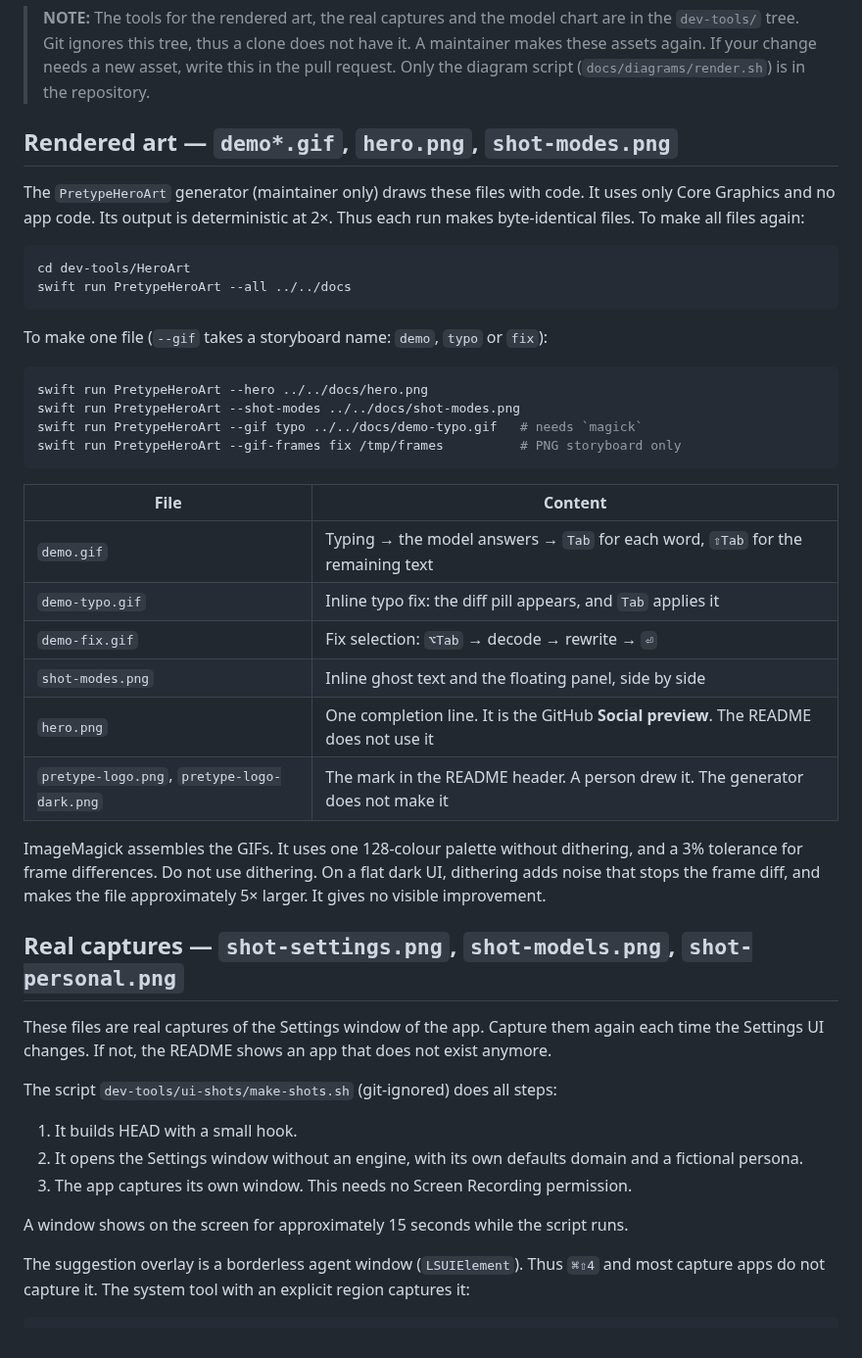
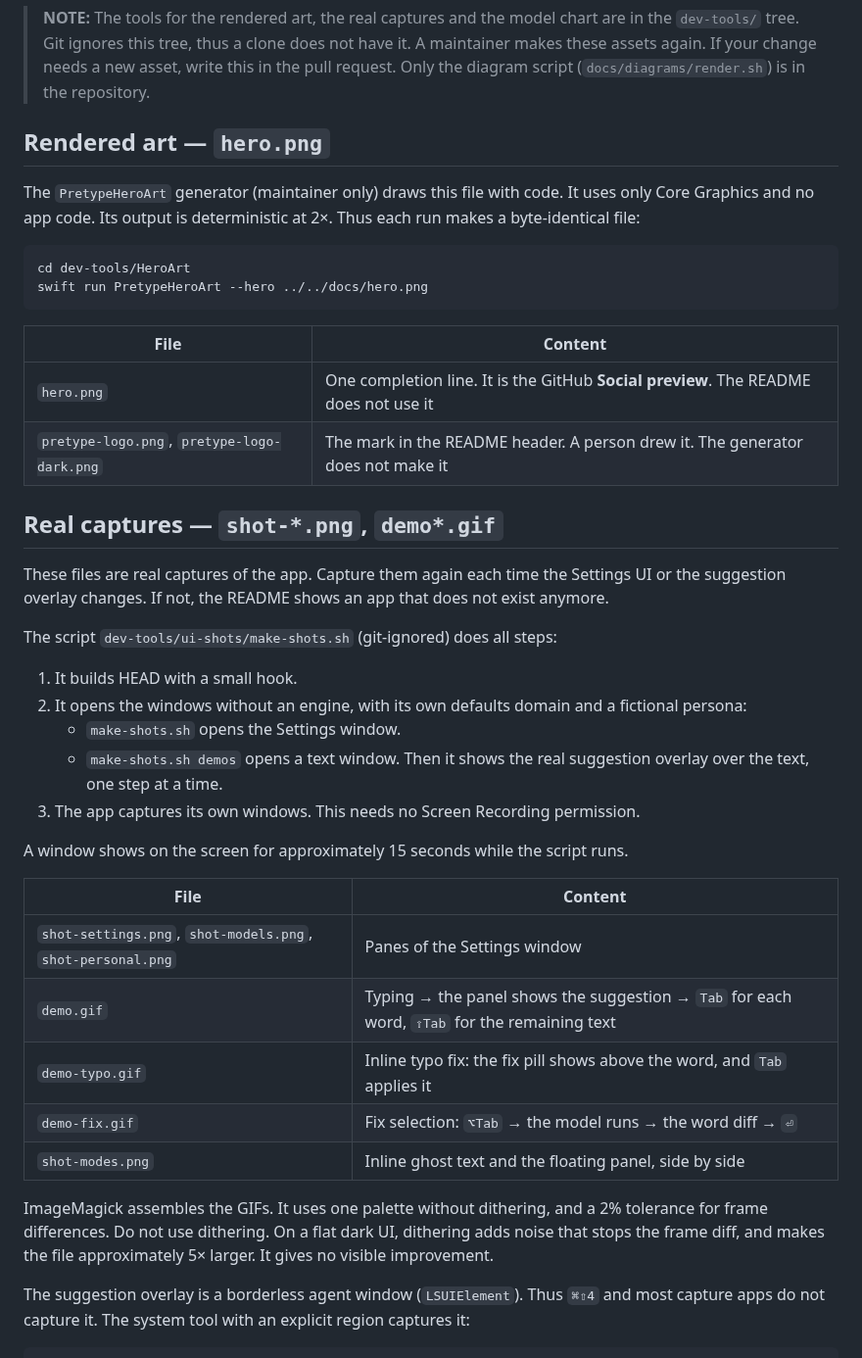
Before and after one commit to nikiomori/Pretype, a Markdown page: docs/README.md, the part around the change. Shown at 98% size. Rendered like a GitHub page.

Commit message:
docs: capture the demo GIFs and mode shot from the real overlay
make-shots.sh demos now records the README demos from the app's own
SuggestionWindow instead of the HeroArt drawings, so they show the panel,
fix pill and word diff the app really draws. Alt text and the asset guide
follow; the files are about half the size.

````diff
--- a/docs/README.md
+++ b/docs/README.md
@@ -31,55 +31,54 @@ Each type has a different update procedure.
 > new asset, write this in the pull request. Only the diagram script
 > (`docs/diagrams/render.sh`) is in the repository.
 
-## Rendered art — `demo*.gif`, `hero.png`, `shot-modes.png`
+## Rendered art — `hero.png`
 
-The `PretypeHeroArt` generator (maintainer only) draws these files with code.
+The `PretypeHeroArt` generator (maintainer only) draws this file with code.
 It uses only Core Graphics and no app code. Its output is deterministic at 2×.
-Thus each run makes byte-identical files. To make all files again:
+Thus each run makes a byte-identical file:
 
 ```sh
 cd dev-tools/HeroArt
-swift run PretypeHeroArt --all ../../docs
-```
-
-To make one file (`--gif` takes a storyboard name: `demo`, `typo` or `fix`):
-
-```sh
 swift run PretypeHeroArt --hero ../../docs/hero.png
-swift run PretypeHeroArt --shot-modes ../../docs/shot-modes.png
-swift run PretypeHeroArt --gif typo ../../docs/demo-typo.gif   # needs `magick`
-swift run PretypeHeroArt --gif-frames fix /tmp/frames          # PNG storyboard only
 ```
 
 | File | Content |
 |---|---|
-| `demo.gif` | Typing → the model answers → `Tab` for each word, `⇧Tab` for the remaining text |
-| `demo-typo.gif` | Inline typo fix: the diff pill appears, and `Tab` applies it |
-| `demo-fix.gif` | Fix selection: `⌥Tab` → decode → rewrite → `⏎` |
-| `shot-modes.png` | Inline ghost text and the floating panel, side by side |
 | `hero.png` | One completion line. It is the GitHub **Social preview**. The README does not use it |
 | `pretype-logo.png`, `pretype-logo-dark.png` | The mark in the README header. A person drew it. The generator does not make it |
 
-ImageMagick assembles the GIFs. It uses one 128-colour palette without
-dithering, and a 3% tolerance for frame differences. Do not use dithering. On
-a flat dark UI, dithering adds noise that stops the frame diff, and makes the
-file approximately 5× larger. It gives no visible improvement.
+## Real captures — `shot-*.png`, `demo*.gif`
 
-## Real captures — `shot-settings.png`, `shot-models.png`, `shot-personal.png`
-
-These files are real captures of the Settings window of the app. Capture them
-again each time the Settings UI changes. If not, the README shows an app that
-does not exist anymore.
+These files are real captures of the app. Capture them again each time the
+Settings UI or the suggestion overlay changes. If not, the README shows an app
+that does not exist anymore.
 
 The script `dev-tools/ui-shots/make-shots.sh` (git-ignored) does all steps:
 
 1. It builds HEAD with a small hook.
-2. It opens the Settings window without an engine, with its own defaults
-   domain and a fictional persona.
-3. The app captures its own window. This needs no Screen Recording permission.
+2. It opens the windows without an engine, with its own defaults domain and a
+   fictional persona:
+   * `make-shots.sh` opens the Settings window.
+   * `make-shots.sh demos` opens a text window. Then it shows the real
+     suggestion overlay over the text, one step at a time.
+3. The app captures its own windows. This needs no Screen Recording
+   permission.
 
 A window shows on the screen for approximately 15 seconds while the script
 runs.
+
+| File | Content |
+|---|---|
+| `shot-settings.png`, `shot-models.png`, `shot-personal.png` | Panes of the Settings window |
+| `demo.gif` | Typing → the panel shows the suggestion → `Tab` for each word, `⇧Tab` for the remaining text |
+| `demo-typo.gif` | Inline typo fix: the fix pill shows above the word, and `Tab` applies it |
+| `demo-fix.gif` | Fix selection: `⌥Tab` → the model runs → the word diff → `⏎` |
+| `shot-modes.png` | Inline ghost text and the floating panel, side by side |
+
+ImageMagick assembles the GIFs. It uses one palette without dithering, and a
+2% tolerance for frame differences. Do not use dithering. On a flat dark UI,
+dithering adds noise that stops the frame diff, and makes the file
+approximately 5× larger. It gives no visible improvement.
 
 The suggestion overlay is a borderless agent window (`LSUIElement`). Thus
 `⌘⇧4` and most capture apps do not capture it. The system tool with an explicit
````
Also changed, not shown: README.md (+2 -2 lines), docs/demo-fix.gif, docs/demo-typo.gif, docs/demo.gif, docs/shot-modes.png.
